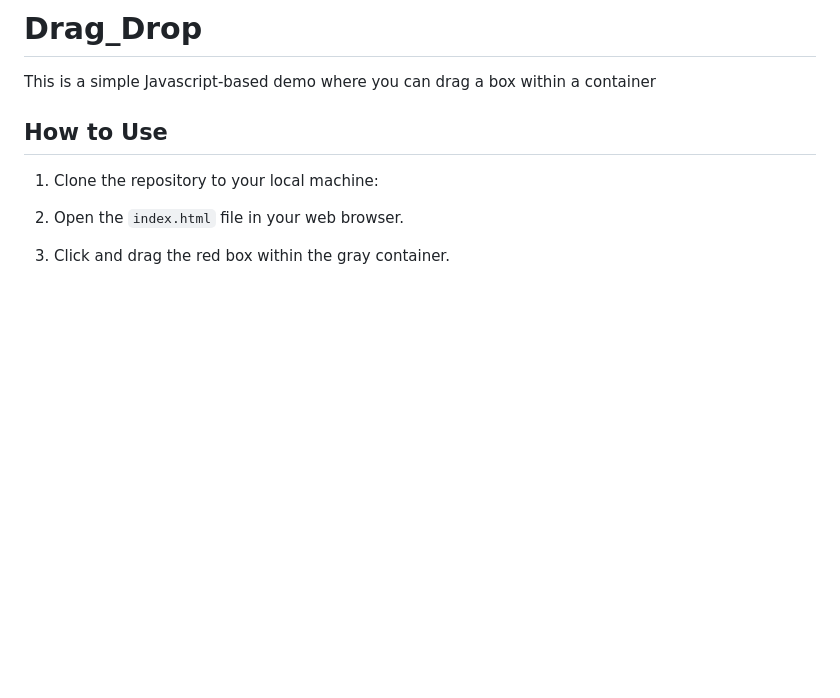
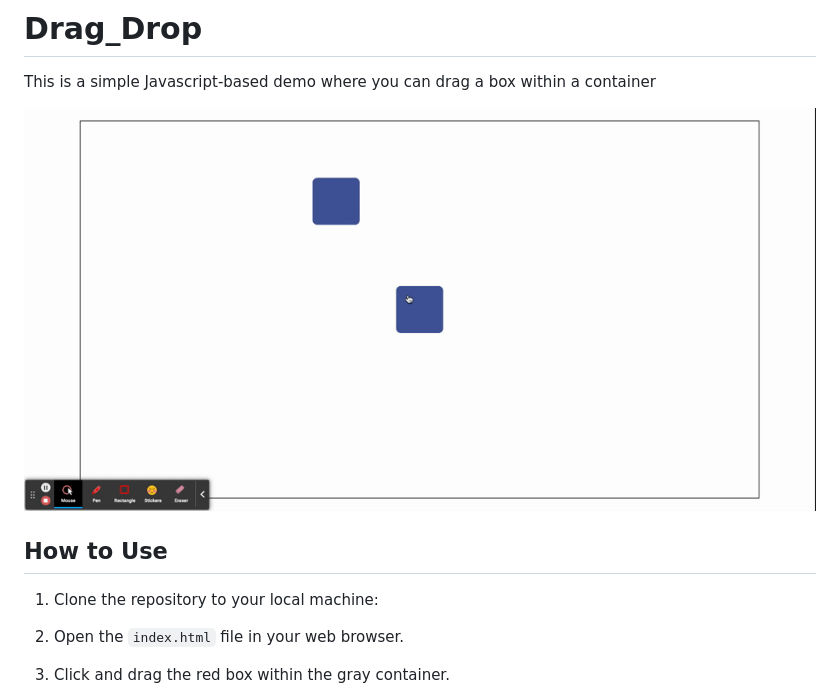
Before and after one commit to geekcoldhand/Drag_Drop, a Markdown page: README.md, the part around the change. Drawn GitHub-style; pictures changed too: img/demo.gif (added); blank space fills up the shorter version.

Commit message:
read me demo

```diff
--- a/README.md
+++ b/README.md
@@ -1,6 +1,9 @@
 # Drag_Drop
 
 This is a simple Javascript-based demo where you can drag a box within a container
+
+![demo](/img/demo.gif)
+
 
 ## How to Use
 
```
